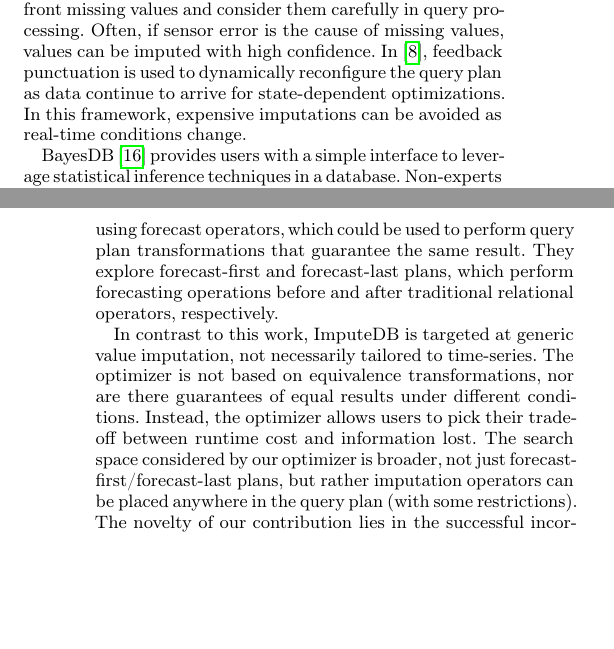
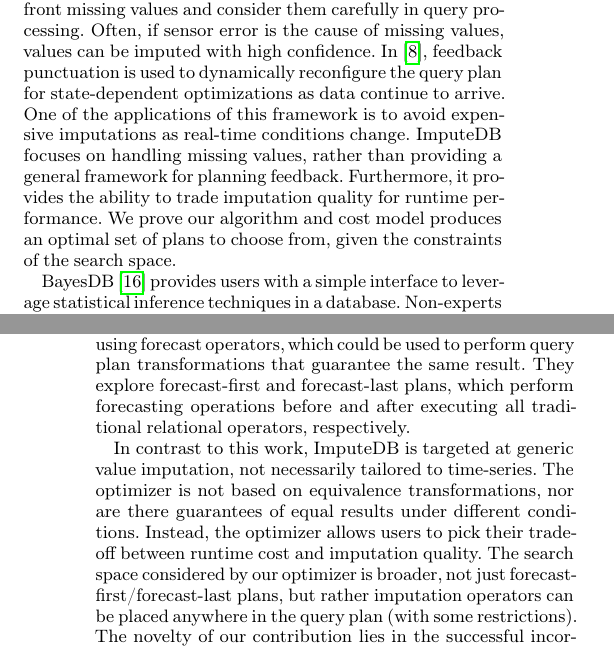
Before and after one commit to mitdbg/imputedb, a LaTeX document (paper/main.tex, which reads paper/relatedwork.tex): two parts of the columns of pages 3 and 4 of 12, joined at a grey line, cut so that both start at the same text, the shorter picture padded with empty space. Compiled offline with pdfLaTeX.

Commit message:
paper: pass over relatedwork

```diff
--- a/paper/relatedwork.tex
+++ b/paper/relatedwork.tex
@@ -51,9 +51,15 @@
 and consider them carefully in query processing. Often, if sensor error is the
 cause of missing values, values can be imputed with high confidence. In
 \cite{fernandez2009inter}, feedback punctuation is used to dynamically
-reconfigure the query plan as data continue to arrive for state-dependent
-optimizations. In this framework, expensive imputations can be avoided as
-real-time conditions change.
+reconfigure the query plan for state-dependent
+optimizations as data continue to arrive. One of the applications of this framework is to avoid
+expensive imputations as real-time conditions change.
+\ProjectName{} focuses on handling
+missing values, rather than providing a general framework for planning feedback. Furthermore,
+it provides the ability
+to trade imputation quality for runtime performance. We prove our
+algorithm and cost model produces an optimal set of plans to choose from,
+given the constraints of the search space.
 
 BayesDB \cite{mansinghka2015bayesdb} provides users with a simple interface to
 leverage statistical inference techniques in a database. Non-experts
@@ -83,13 +89,13 @@
 the type of predictions returned. They highlight the use of forecasting for replacing missing values.
 In their follow on work\cite{parisi2013temporal}, they identify various equivalence and containment
 relationships when using forecast operators, which could be used to perform query plan transformations that guarantee the same result. They
-explore forecast-first and forecast-last plans, which perform forecasting operations before and after traditional
+explore forecast-first and forecast-last plans, which perform forecasting operations before and after executing all traditional
 relational operators, respectively.
 
 In contrast to this work, \ProjectName{} is targeted at generic value imputation, not necessarily tailored to
 time-series. The optimizer is not based on equivalence transformations, nor are there guarantees of equal
 results under different conditions. Instead, the optimizer allows users to pick their tradeoff between
-runtime cost and information lost. The search space considered by our optimizer is broader, not just
+runtime cost and imputation quality. The search space considered by our optimizer is broader, not just
 forecast-first/forecast-last plans, but rather imputation operators can be placed anywhere in the query plan
 (with some restrictions). The novelty of our contribution lies in the successful incorporation of
 imputation operations in non-trivial query plans with cost-based optimization.
```
Also changed, not shown: paper/relatedwork.tex (2 more changed lines).
